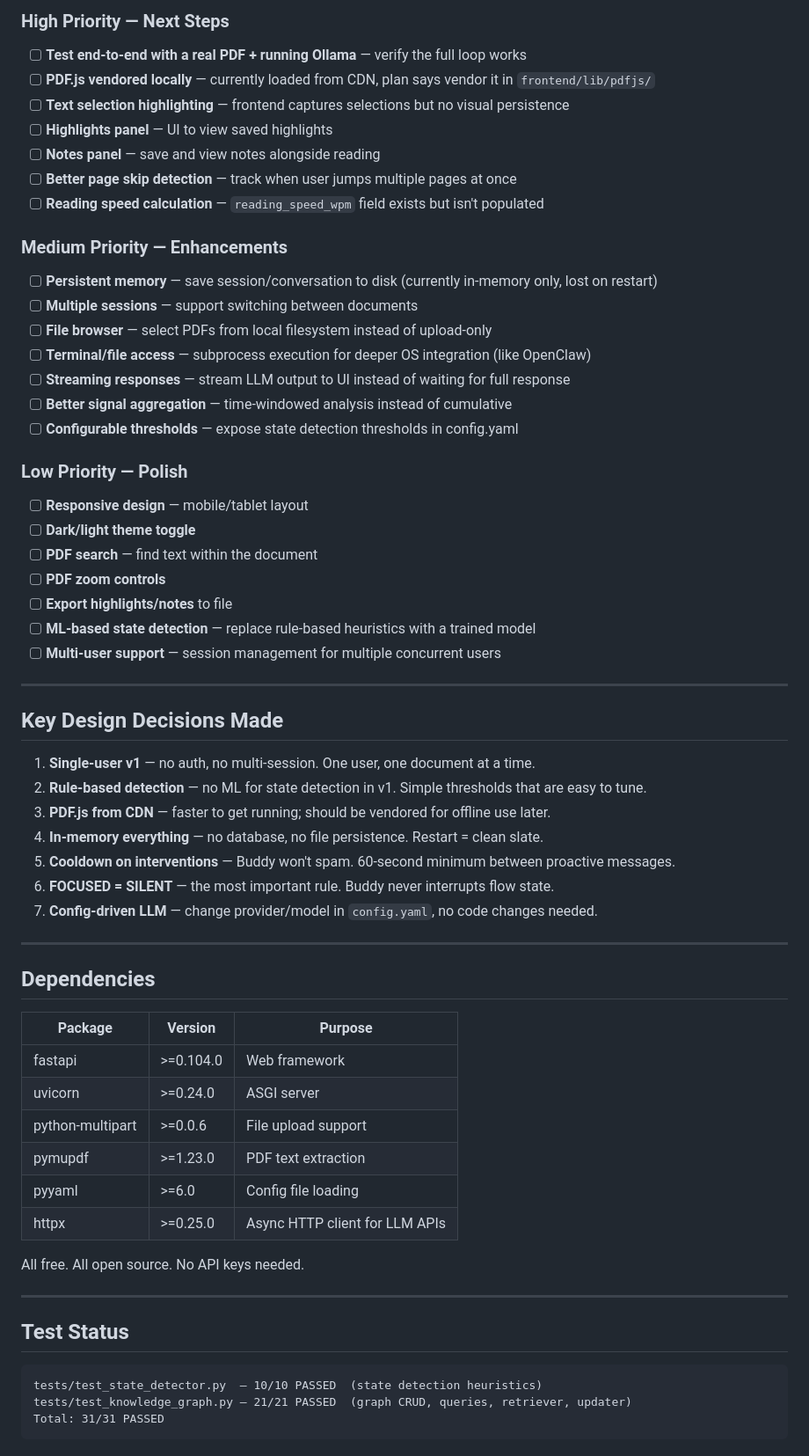
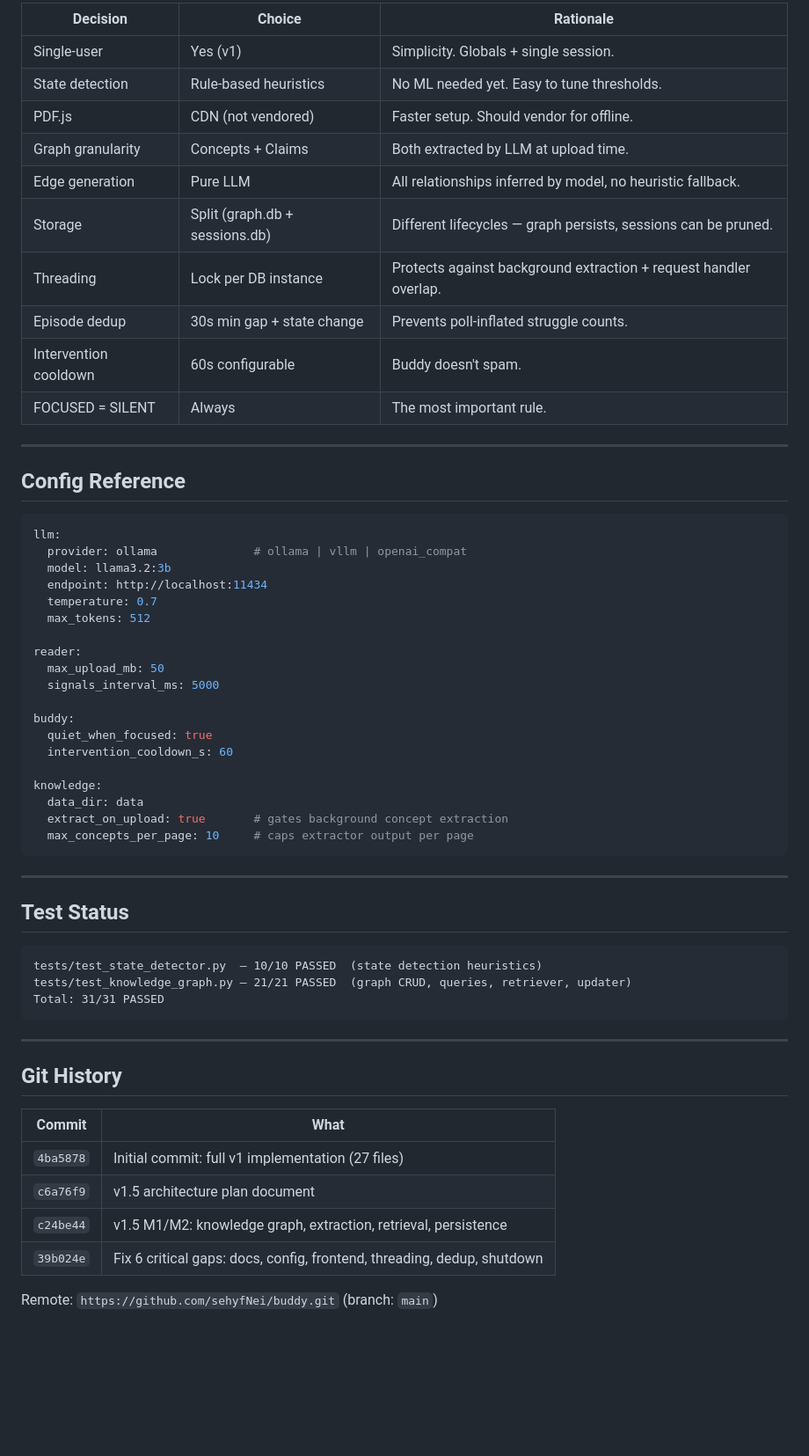
Before and after one commit to sehyfNei/buddy, a Markdown page: WIP.md, the part around one of its changes. Shown at 88% size. Drawn GitHub-style; blank space fills up the shorter version.

````diff
--- a/WIP.md
+++ b/WIP.md
@@ -207,57 +176,42 @@ Full architecture document: **[ARCHITECTURE-v1.5-knowledge-graph.md](ARCHITECTUR
 
-### High Priority — Next Steps
-- [ ] **Test end-to-end with a real PDF + running Ollama** — verify the full loop works
-- [ ] **PDF.js vendored locally** — currently loaded from CDN, plan says vendor it in `frontend/lib/pdfjs/`
-- [ ] **Text selection highlighting** — frontend captures selections but no visual persistence
-- [ ] **Highlights panel** — UI to view saved highlights
-- [ ] **Notes panel** — save and view notes alongside reading
-- [ ] **Better page skip detection** — track when user jumps multiple pages at once
-- [ ] **Reading speed calculation** — `reading_speed_wpm` field exists but isn't populated
-
-### Medium Priority — Enhancements
-- [ ] **Persistent memory** — save session/conversation to disk (currently in-memory only, lost on restart)
-- [ ] **Multiple sessions** — support switching between documents
-- [ ] **File browser** — select PDFs from local filesystem instead of upload-only
-- [ ] **Terminal/file access** — subprocess execution for deeper OS integration (like OpenClaw)
-- [ ] **Streaming responses** — stream LLM output to UI instead of waiting for full response
-- [ ] **Better signal aggregation** — time-windowed analysis instead of cumulative
-- [ ] **Configurable thresholds** — expose state detection thresholds in config.yaml
-
-### Low Priority — Polish
-- [ ] **Responsive design** — mobile/tablet layout
-- [ ] **Dark/light theme toggle**
-- [ ] **PDF search** — find text within the document
-- [ ] **PDF zoom controls**
-- [ ] **Export highlights/notes** to file
-- [ ] **ML-based state detection** — replace rule-based heuristics with a trained model
-- [ ] **Multi-user support** — session management for multiple concurrent users
+| Decision | Choice | Rationale |
+|----------|--------|-----------|
+| Single-user | Yes (v1) | Simplicity. Globals + single session. |
+| State detection | Rule-based heuristics | No ML needed yet. Easy to tune thresholds. |
+| PDF.js | CDN (not vendored) | Faster setup. Should vendor for offline. |
+| Graph granularity | Concepts + Claims | Both extracted by LLM at upload time. |
+| Edge generation | Pure LLM | All relationships inferred by model, no heuristic fallback. |
+| Storage | Split (graph.db + sessions.db) | Different lifecycles — graph persists, sessions can be pruned. |
+| Threading | Lock per DB instance | Protects against background extraction + request handler overlap. |
+| Episode dedup | 30s min gap + state change | Prevents poll-inflated struggle counts. |
+| Intervention cooldown | 60s configurable | Buddy doesn't spam. |
+| FOCUSED = SILENT | Always | The most important rule. |
 
 ---
 
-## Key Design Decisions Made
+## Config Reference
 
-1. **Single-user v1** — no auth, no multi-session. One user, one document at a time.
-2. **Rule-based detection** — no ML for state detection in v1. Simple thresholds that are easy to tune.
-3. **PDF.js from CDN** — faster to get running; should be vendored for offline use later.
-4. **In-memory everything** — no database, no file persistence. Restart = clean slate.
-5. **Cooldown on interventions** — Buddy won't spam. 60-second minimum between proactive messages.
-6. **FOCUSED = SILENT** — the most important rule. Buddy never interrupts flow state.
-7. **Config-driven LLM** — change provider/model in `config.yaml`, no code changes needed.
+```yaml
+llm:
+  provider: ollama              # ollama | vllm | openai_compat
+  model: llama3.2:3b
+  endpoint: http://localhost:11434
+  temperature: 0.7
+  max_tokens: 512
 
----
+reader:
+  max_upload_mb: 50
+  signals_interval_ms: 5000
 
-## Dependencies
+buddy:
+  quiet_when_focused: true
+  intervention_cooldown_s: 60
 
-| Package | Version | Purpose |
-|---------|---------|---------|
-| fastapi | >=0.104.0 | Web framework |
-| uvicorn | >=0.24.0 | ASGI server |
-| python-multipart | >=0.0.6 | File upload support |
-| pymupdf | >=1.23.0 | PDF text extraction |
-| pyyaml | >=6.0 | Config file loading |
-| httpx | >=0.25.0 | Async HTTP client for LLM APIs |
-
-All free. All open source. No API keys needed.
+knowledge:
+  data_dir: data
+  extract_on_upload: true       # gates background concept extraction
+  max_concepts_per_page: 10     # caps extractor output per page
+```
 
 ---
 
@@ -268,3 +222,16 @@ tests/test_state_detector.py  — 10/10 PASSED  (state detection heuristics)
 tests/test_knowledge_graph.py — 21/21 PASSED  (graph CRUD, queries, retriever, updater)
 Total: 31/31 PASSED
 ```
+
+---
+
+## Git History
+
+| Commit | What |
+|--------|------|
+| `4ba5878` | Initial commit: full v1 implementation (27 files) |
+| `c6a76f9` | v1.5 architecture plan document |
+| `c24be44` | v1.5 M1/M2: knowledge graph, extraction, retrieval, persistence |
+| `39b024e` | Fix 6 critical gaps: docs, config, frontend, threading, dedup, shutdown |
+
+Remote: `https://github.com/sehyfNei/buddy.git` (branch: `main`)
````
Also changed, not shown: other parts of WIP.md (+80 -111 lines).
